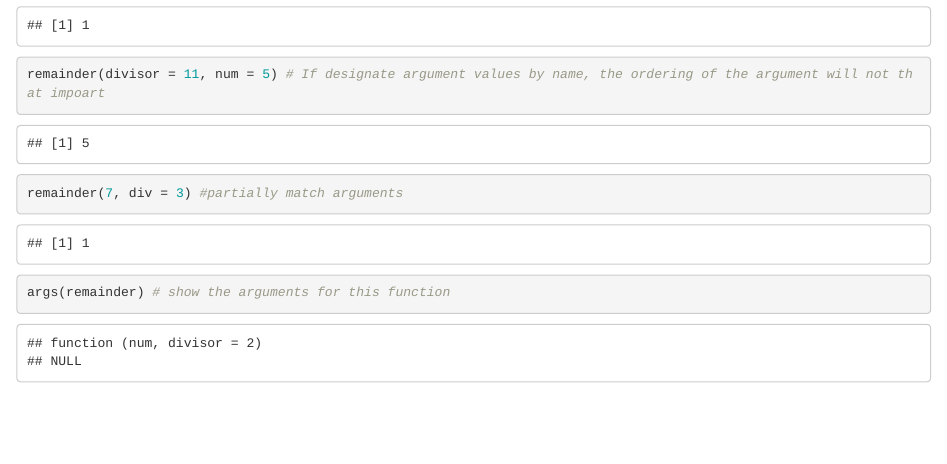
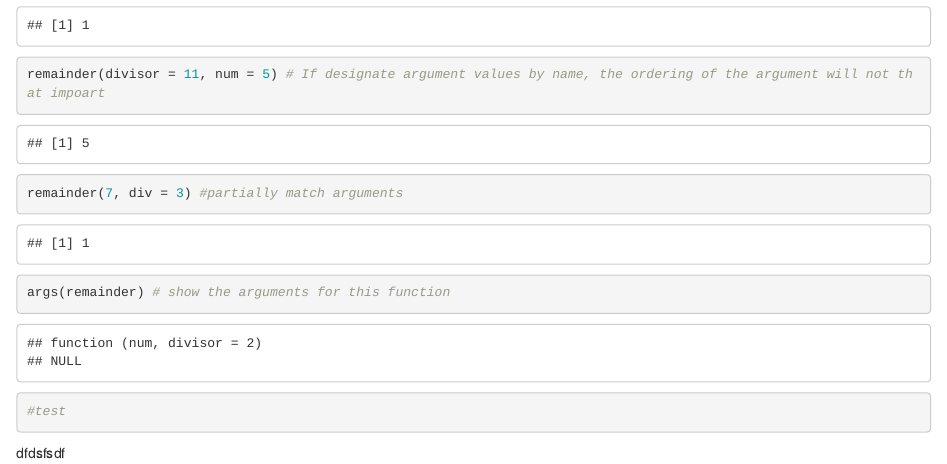
Before and after one commit to wanqingt/r-note, an R Markdown document (function.Rmd): the page in a window 1100 px wide, from 1470 px down. Rendered offline with R 4.5, knitr and Pandoc, with nearby package versions.

Commit message:
test for push

````diff
--- a/function.Rmd
+++ b/function.Rmd
@@ -64,4 +64,6 @@ remainder(divisor = 11, num = 5) # If designate argument values by name, the ord
 remainder(7, div = 3) #partially match arguments
 
 args(remainder) # show the arguments for this function
+#test
 ```
+  dfdsfsdf
````
